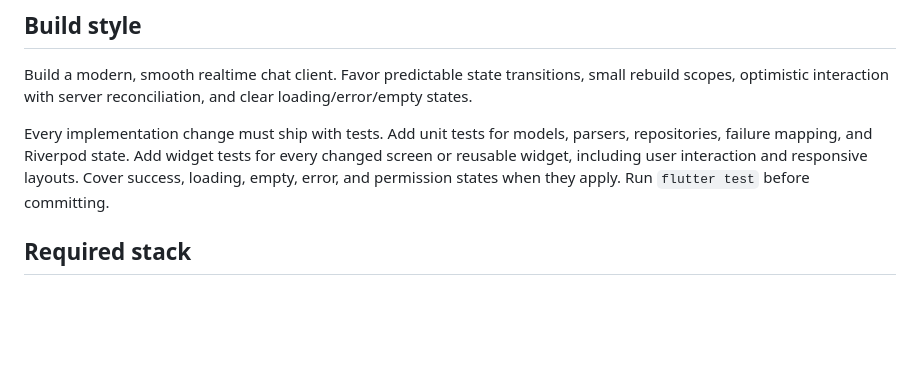
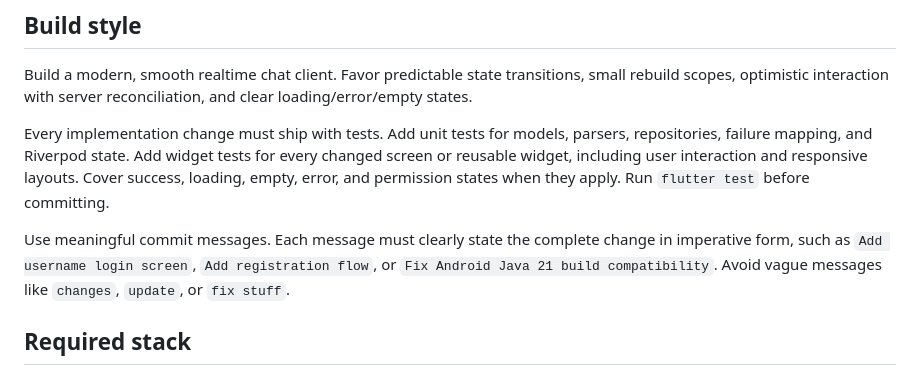
Before and after one commit to faisin111/Leo-chat-app, a Markdown page: SKILL.md, the part around the change. GitHub-like rendering; blank space fills up the shorter version.

```diff
--- a/SKILL.md
+++ b/SKILL.md
@@ -7,6 +7,8 @@ Use this file as the implementation contract for future LeoChat work.
 Build a modern, smooth realtime chat client. Favor predictable state transitions, small rebuild scopes, optimistic interaction with server reconciliation, and clear loading/error/empty states.
 
 Every implementation change must ship with tests. Add unit tests for models, parsers, repositories, failure mapping, and Riverpod state. Add widget tests for every changed screen or reusable widget, including user interaction and responsive layouts. Cover success, loading, empty, error, and permission states when they apply. Run `flutter test` before committing.
+
+Use meaningful commit messages. Each message must clearly state the complete change in imperative form, such as `Add username login screen`, `Add registration flow`, or `Fix Android Java 21 build compatibility`. Avoid vague messages like `changes`, `update`, or `fix stuff`.
 
 ## Required stack
 
```
Also changed, not shown: AGENTS.md (+7 -0 lines).
